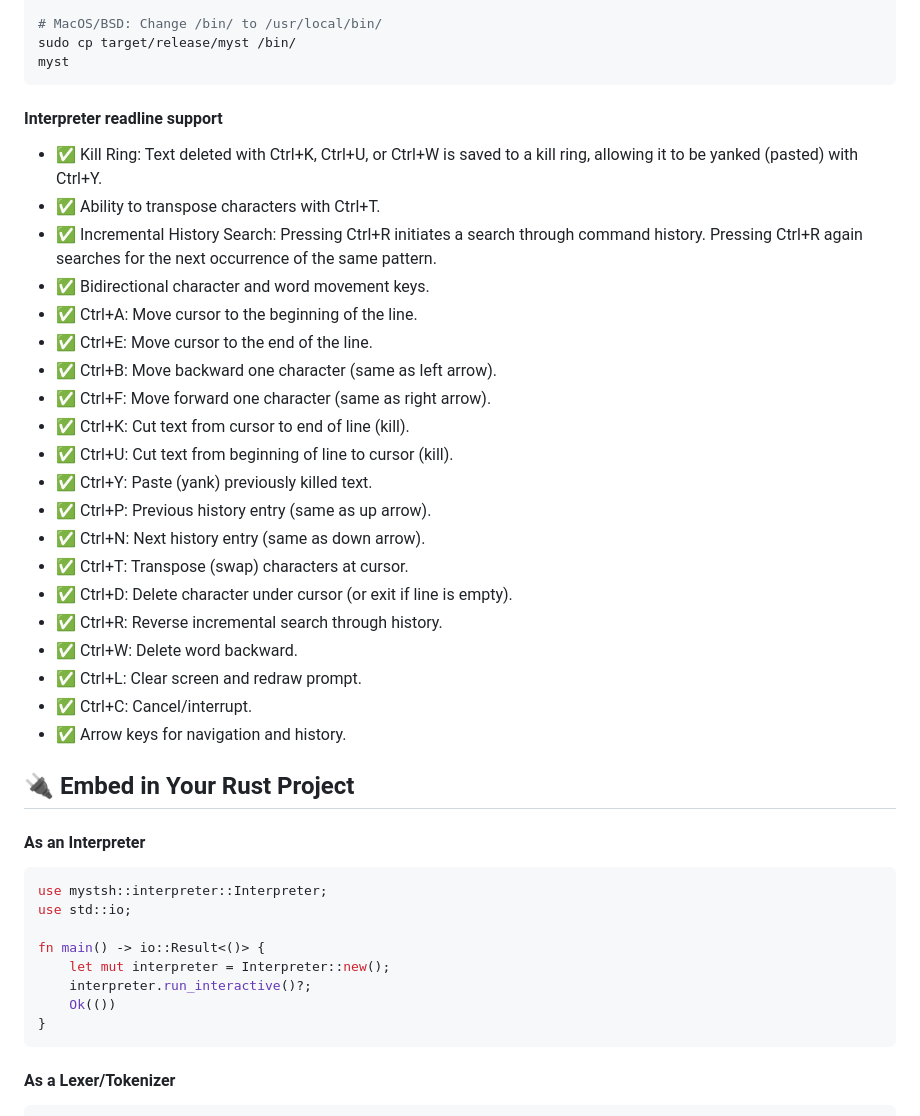
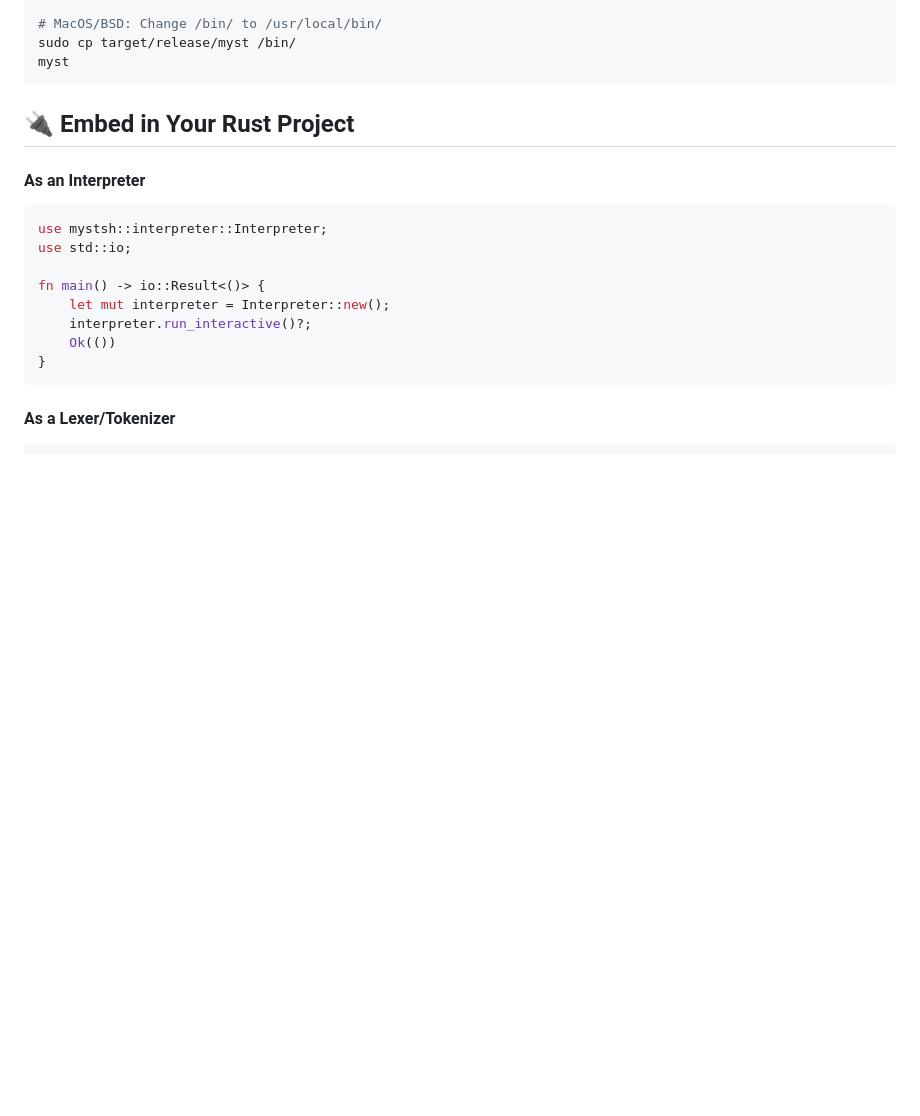
Before and after one commit to raphamorim/flash, a Markdown page: README.md, the part around one of its changes. GitHub-like rendering; blank space fills up the shorter version.

````diff
--- a/README.md
+++ b/README.md
@@ -38,29 +93,6 @@ cargo build --release
 sudo cp target/release/myst /bin/
 myst
 ```
-
-#### Interpreter readline support
-
-- ✅ Kill Ring: Text deleted with Ctrl+K, Ctrl+U, or Ctrl+W is saved to a kill ring, allowing it to be yanked (pasted) with Ctrl+Y.
-- ✅ Ability to transpose characters with Ctrl+T.
-- ✅ Incremental History Search: Pressing Ctrl+R initiates a search through command history. Pressing Ctrl+R again searches for the next occurrence of the same pattern.
-- ✅ Bidirectional character and word movement keys.
-- ✅ Ctrl+A: Move cursor to the beginning of the line.
-- ✅ Ctrl+E: Move cursor to the end of the line.
-- ✅ Ctrl+B: Move backward one character (same as left arrow).
-- ✅ Ctrl+F: Move forward one character (same as right arrow).
-- ✅ Ctrl+K: Cut text from cursor to end of line (kill).
-- ✅ Ctrl+U: Cut text from beginning of line to cursor (kill).
-- ✅ Ctrl+Y: Paste (yank) previously killed text.
-- ✅ Ctrl+P: Previous history entry (same as up arrow).
-- ✅ Ctrl+N: Next history entry (same as down arrow).
-- ✅ Ctrl+T: Transpose (swap) characters at cursor.
-- ✅ Ctrl+D: Delete character under cursor (or exit if line is empty).
-- ✅ Ctrl+R: Reverse incremental search through history.
-- ✅ Ctrl+W: Delete word backward.
-- ✅ Ctrl+L: Clear screen and redraw prompt.
-- ✅ Ctrl+C: Cancel/interrupt.
-- ✅ Arrow keys for navigation and history.
 
 ## 🔌 Embed in Your Rust Project
 
````
Also changed, not shown: other parts of README.md (+55 -56 lines).
